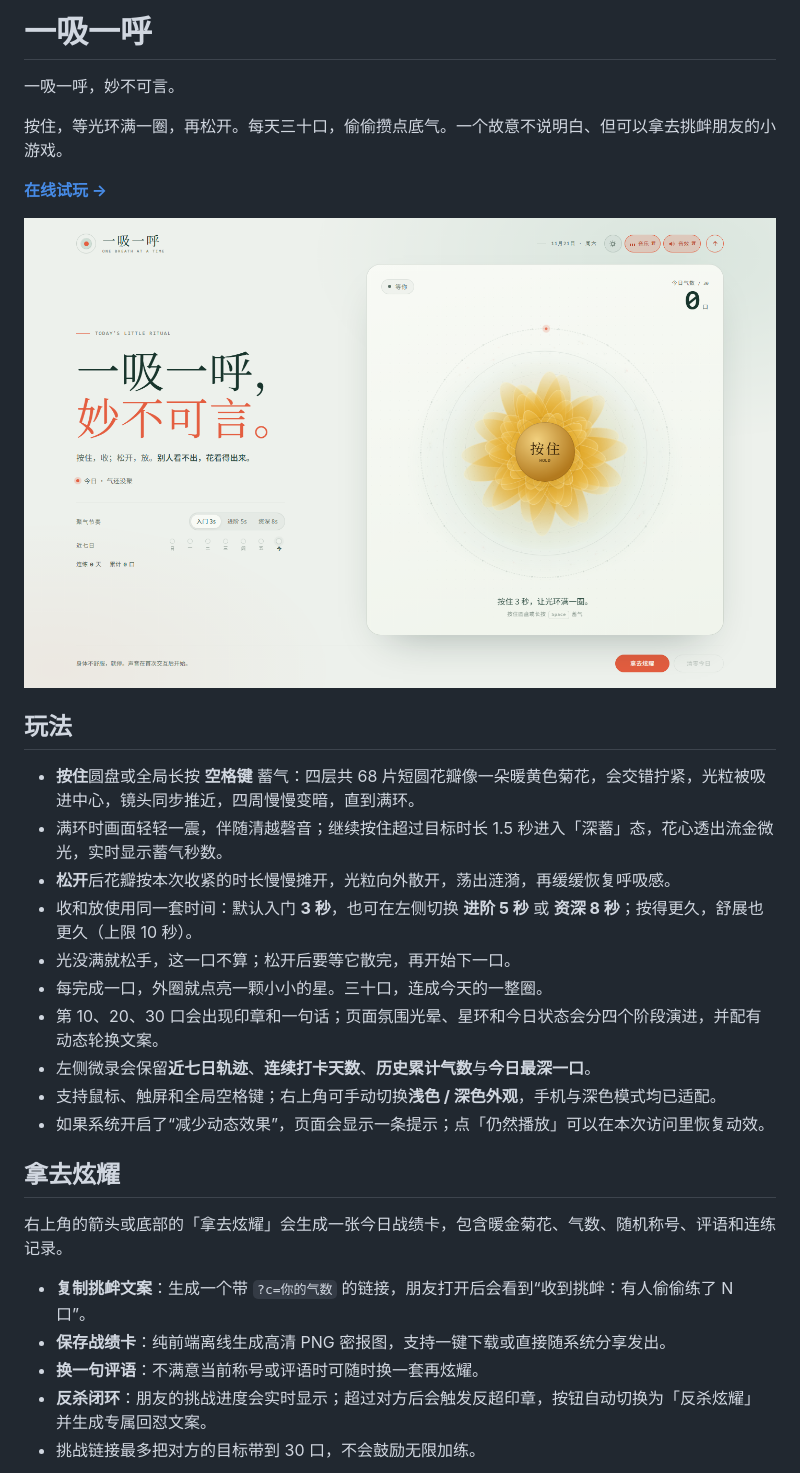
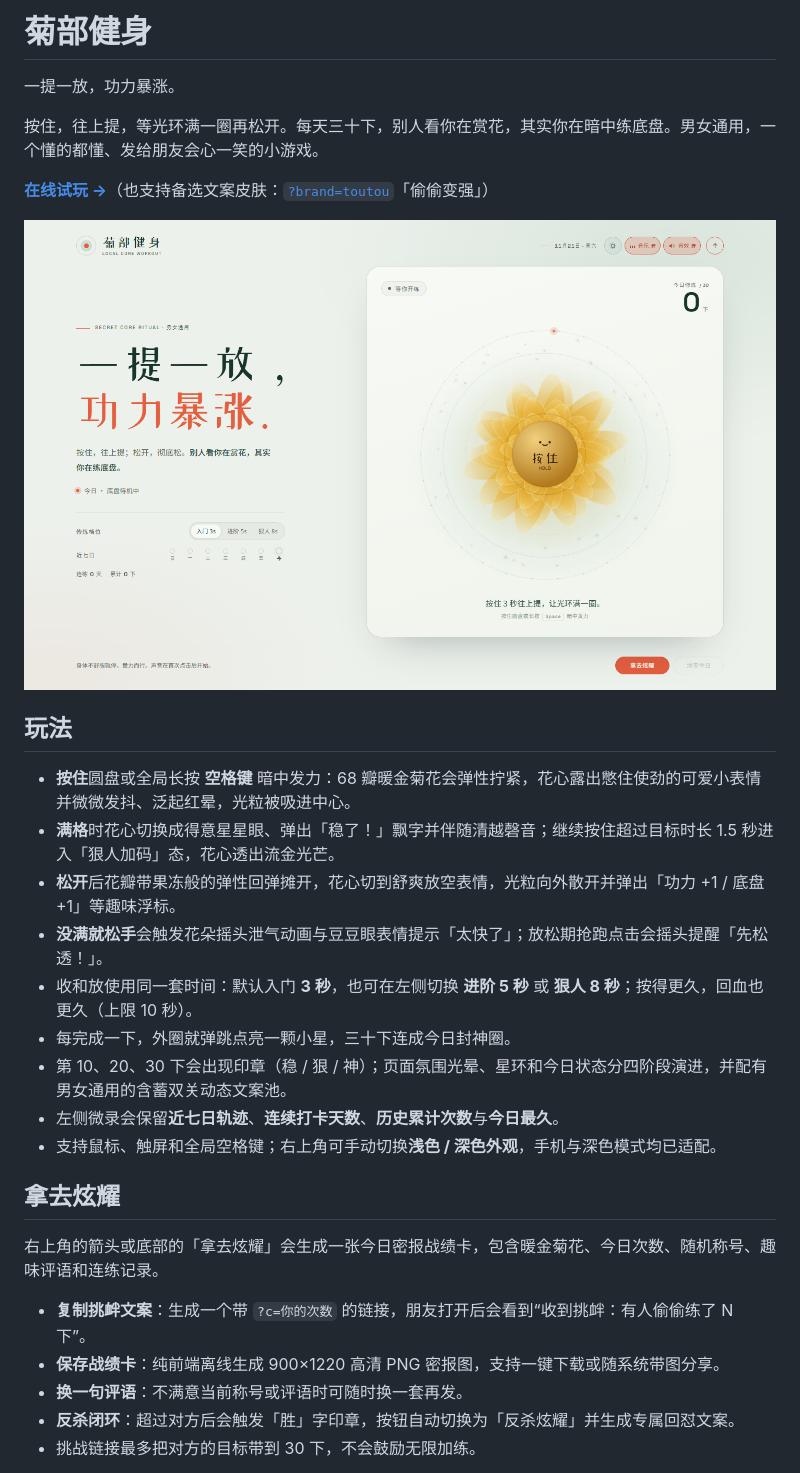
Before and after one commit to Humanv/kegel-exercise, a Markdown page: README.md, the part around one of its changes. Drawn GitHub-style; pictures changed too: preview.png.

```diff
--- a/README.md
+++ b/README.md
@@ -1,8 +1,8 @@
-# 一吸一呼
+# 菊部健身
 
-一吸一呼，妙不可言。
+一提一放，功力暴涨。
 
-按住，等光环满一圈，再松开。每天三十口，偷偷攒点底气。一个故意不说明白、但可以拿去挑衅朋友的小游戏。
+按住，往上提，等光环满一圈再松开。每天三十下，别人看你在赏花，其实你在暗中练底盘。男女通用，一个懂的都懂、发给朋友会心一笑的小游戏。
 
-[**在线试玩 →**](https://humanv.github.io/kegel-exercise/)
+[**在线试玩 →**](https://humanv.github.io/kegel-exercise/)（也支持备选文案皮肤：[`?brand=toutou`](https://humanv.github.io/kegel-exercise/?brand=toutou)「偷偷变强」）
 
@@ -10,26 +10,25 @@
 
 ## 玩法
 
-- **按住**圆盘或全局长按 **空格键** 蓄气：四层共 68 片短圆花瓣像一朵暖黄色菊花，会交错拧紧，光粒被吸进中心，镜头同步推近，四周慢慢变暗，直到满环。
-- 满环时画面轻轻一震，伴随清越磬音；继续按住超过目标时长 1.5 秒进入「深蓄」态，花心透出流金微光，实时显示蓄气秒数。
-- **松开**后花瓣按本次收紧的时长慢慢摊开，光粒向外散开，荡出涟漪，再缓缓恢复呼吸感。
-- 收和放使用同一套时间：默认入门 **3 秒**，也可在左侧切换 **进阶 5 秒** 或 **资深 8 秒**；按得更久，舒展也更久（上限 10 秒）。
-- 光没满就松手，这一口不算；松开后要等它散完，再开始下一口。
-- 每完成一口，外圈就点亮一颗小小的星。三十口，连成今天的一整圈。
-- 第 10、20、30 口会出现印章和一句话；页面氛围光晕、星环和今日状态会分四个阶段演进，并配有动态轮换文案。
-- 左侧微录会保留**近七日轨迹**、**连续打卡天数**、**历史累计气数**与**今日最深一口**。
+- **按住**圆盘或全局长按 **空格键** 暗中发力：68 瓣暖金菊花会弹性拧紧，花心露出憋住使劲的可爱小表情并微微发抖、泛起红晕，光粒被吸进中心。
+- **满格**时花心切换成得意星星眼、弹出「稳了！」飘字并伴随清越磬音；继续按住超过目标时长 1.5 秒进入「狠人加码」态，花心透出流金光芒。
+- **松开**后花瓣带果冻般的弹性回弹摊开，花心切到舒爽放空表情，光粒向外散开并弹出「功力 +1 / 底盘 +1」等趣味浮标。
+- **没满就松手**会触发花朵摇头泄气动画与豆豆眼表情提示「太快了」；放松期抢跑点击会摇头提醒「先松透！」。
+- 收和放使用同一套时间：默认入门 **3 秒**，也可在左侧切换 **进阶 5 秒** 或 **狠人 8 秒**；按得更久，回血也更久（上限 10 秒）。
+- 每完成一下，外圈就弹跳点亮一颗小星，三十下连成今日封神圈。
+- 第 10、20、30 下会出现印章（稳 / 狠 / 神）；页面氛围光晕、星环和今日状态分四阶段演进，并配有男女通用的含蓄双关动态文案池。
+- 左侧微录会保留**近七日轨迹**、**连续打卡天数**、**历史累计次数**与**今日最久**。
 - 支持鼠标、触屏和全局空格键；右上角可手动切换**浅色 / 深色外观**，手机与深色模式均已适配。
-- 如果系统开启了“减少动态效果”，页面会显示一条提示；点「仍然播放」可以在本次访问里恢复动效。
 
 ## 拿去炫耀
 
-右上角的箭头或底部的「拿去炫耀」会生成一张今日战绩卡，包含暖金菊花、气数、随机称号、评语和连练记录。
+右上角的箭头或底部的「拿去炫耀」会生成一张今日密报战绩卡，包含暖金菊花、今日次数、随机称号、趣味评语和连练记录。
 
-- **复制挑衅文案**：生成一个带 `?c=你的气数` 的链接，朋友打开后会看到“收到挑衅：有人偷偷练了 N 口”。
-- **保存战绩卡**：纯前端离线生成高清 PNG 密报图，支持一键下载或直接随系统分享发出。
-- **换一句评语**：不满意当前称号或评语时可随时换一套再炫耀。
-- **反杀闭环**：朋友的挑战进度会实时显示；超过对方后会触发反超印章，按钮自动切换为「反杀炫耀」并生成专属回怼文案。
-- 挑战链接最多把对方的目标带到 30 口，不会鼓励无限加练。
+- **复制挑衅文案**：生成一个带 `?c=你的次数` 的链接，朋友打开后会看到“收到挑衅：有人偷偷练了 N 下”。
+- **保存战绩卡**：纯前端离线生成 900×1220 高清 PNG 密报图，支持一键下载或随系统带图分享。
+- **换一句评语**：不满意当前称号或评语时可随时换一套再发。
+- **反杀闭环**：超过对方后会触发「胜」字印章，按钮自动切换为「反杀炫耀」并生成专属回怼文案。
+- 挑战链接最多把对方的目标带到 30 下，不会鼓励无限加练。
 
 ![战绩卡预览](share-preview.png)
 
```
Also changed, not shown: other parts of README.md (+7 -7 lines), share-preview.png, 1 other file.
